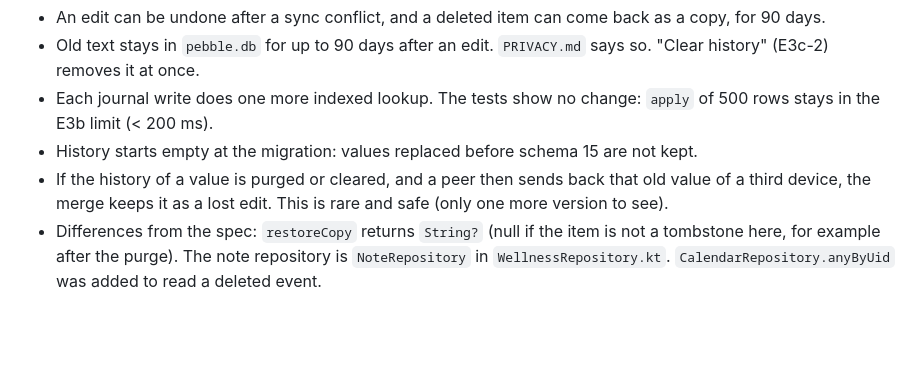
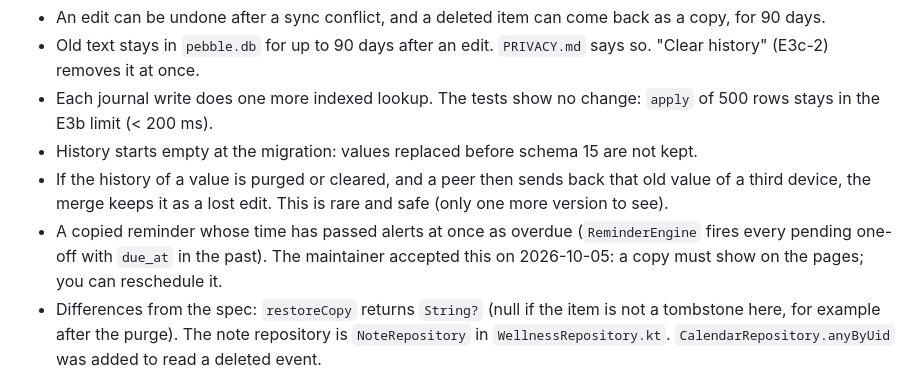
Before and after one commit to Wickedsoni/pebble, a Markdown page: docs/adr/0019-change-history.md, the part around the change. GitHub-like rendering; blank space fills up the shorter version.

Commit message:
ADR 0019: record the overdue alert of a copied reminder (maintainer's decision)
Co-Authored-By: Claude Opus 5.5 <noreply@anthropic.com>

```diff
--- a/docs/adr/0019-change-history.md
+++ b/docs/adr/0019-change-history.md
@@ -30,6 +30,7 @@ The change journal (ADR 0018) keeps only the newest value of each synced field.
 - Each journal write does one more indexed lookup. The tests show no change: `apply` of 500 rows stays in the E3b limit (< 200 ms).
 - History starts empty at the migration: values replaced before schema 15 are not kept.
 - If the history of a value is purged or cleared, and a peer then sends back that old value of a third device, the merge keeps it as a lost edit. This is rare and safe (only one more version to see).
+- A copied reminder whose time has passed alerts at once as overdue (`ReminderEngine` fires every pending one-off with `due_at` in the past). The maintainer accepted this on 2026-10-05: a copy must show on the pages; you can reschedule it.
 - Differences from the spec: `restoreCopy` returns `String?` (null if the item is not a tombstone here, for example after the purge). The note repository is `NoteRepository` in `WellnessRepository.kt`. `CalendarRepository.anyByUid` was added to read a deleted event.
 
 ## Alternatives
```
